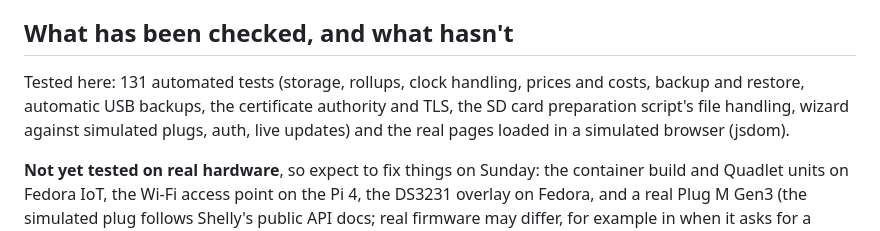
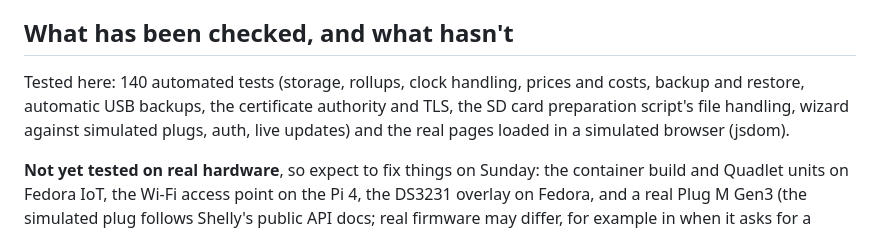
Before and after one commit to theGiallo/Shelly-Pi, a Markdown page: README.md, the part around the change. GitHub-like rendering.

Commit message:
Docs: test count
Co-Authored-By: Claude Sonnet 5.5 <noreply@anthropic.com>
Claude-Session: https://claude.ai/code/session_01AJFmYcYDCxXugapJnbtC26

```diff
--- a/README.md
+++ b/README.md
@@ -359,7 +359,7 @@ setup hotspot is open until you turn it off, which the wizard does by default.
 
 ## What has been checked, and what hasn't
 
-Tested here: 131 automated tests (storage, rollups, clock handling, prices and costs, backup and restore, automatic USB backups,  the certificate authority and TLS, the SD card preparation script's file handling, wizard against simulated
+Tested here: 140 automated tests (storage, rollups, clock handling, prices and costs, backup and restore, automatic USB backups,  the certificate authority and TLS, the SD card preparation script's file handling, wizard against simulated
 plugs, auth, live updates) and the real pages loaded in a simulated browser (jsdom).
 
 **Not yet tested on real hardware**, so expect to fix things on Sunday: the container build and
```
